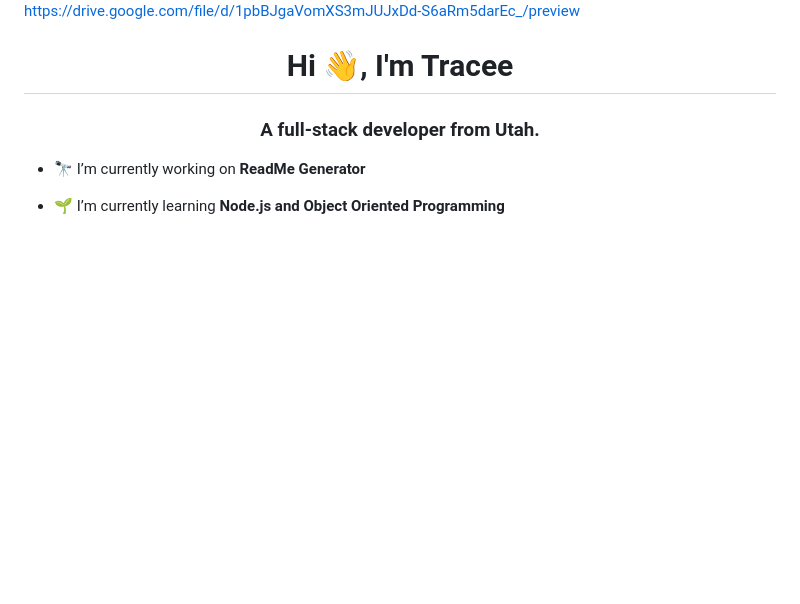
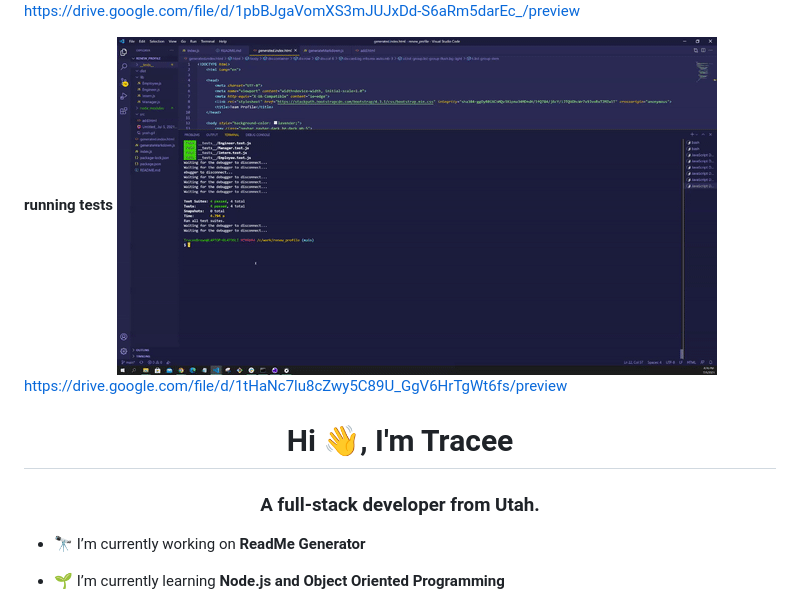
Before and after one commit to tra8brown/renew_profile, a Markdown page: README.md, the part around the change. Rendered like a GitHub page; pictures changed too: src/testRun.gif (added); blank space fills up the shorter version.

Commit message:
updated read me with test video

```diff
--- a/README.md
+++ b/README.md
@@ -6,6 +6,11 @@
 __walkthrough video__
 ![walkthrough video](./src/yeah.gif)
 https://drive.google.com/file/d/1pbBJgaVomXS3mJUJxDd-S6aRm5darEc_/preview
+
+__running tests__
+![test run](./src/testRun.gif)
+https://drive.google.com/file/d/1tHaNc7lu8cZwy5C89U_GgV6HrTgWt6fs/preview
+
 
 <h1 align="center">Hi 👋, I'm Tracee</h1>
 <h3 align="center">A full-stack developer from Utah.</h3>
```
Also changed, not shown: 1 other file.
